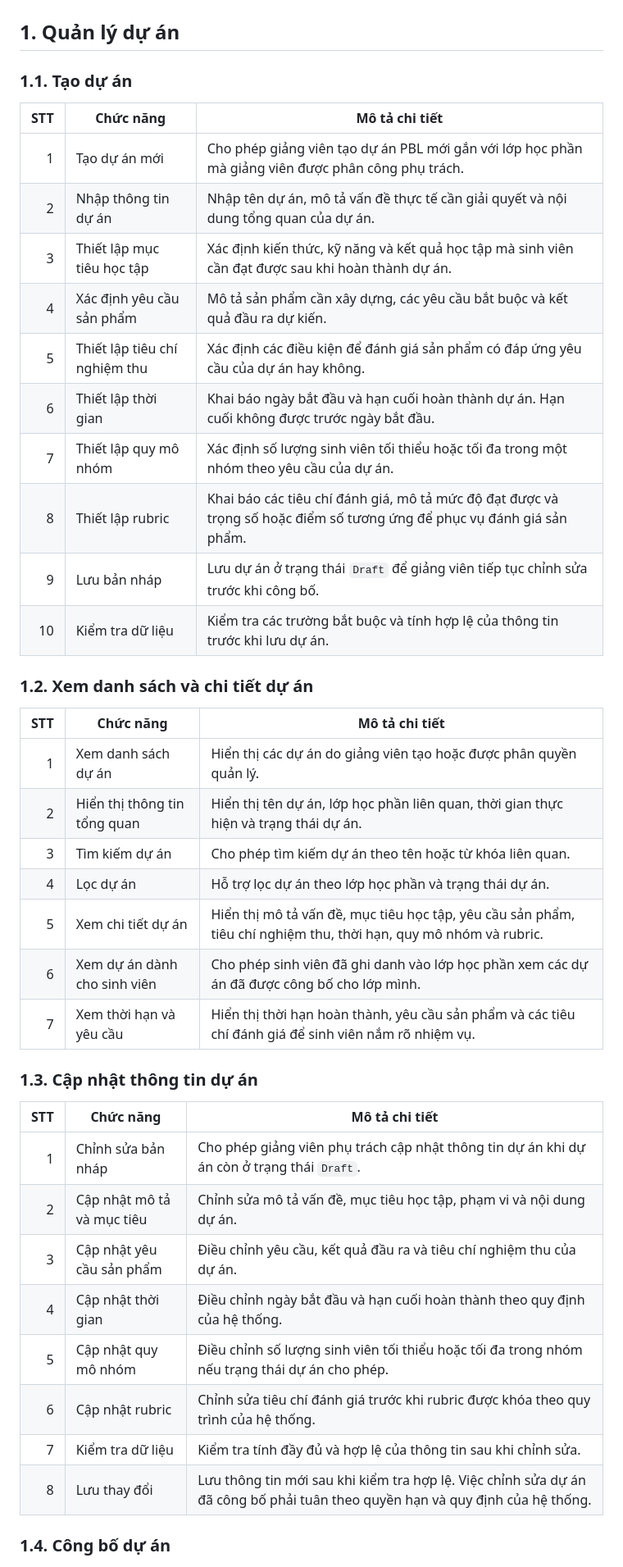
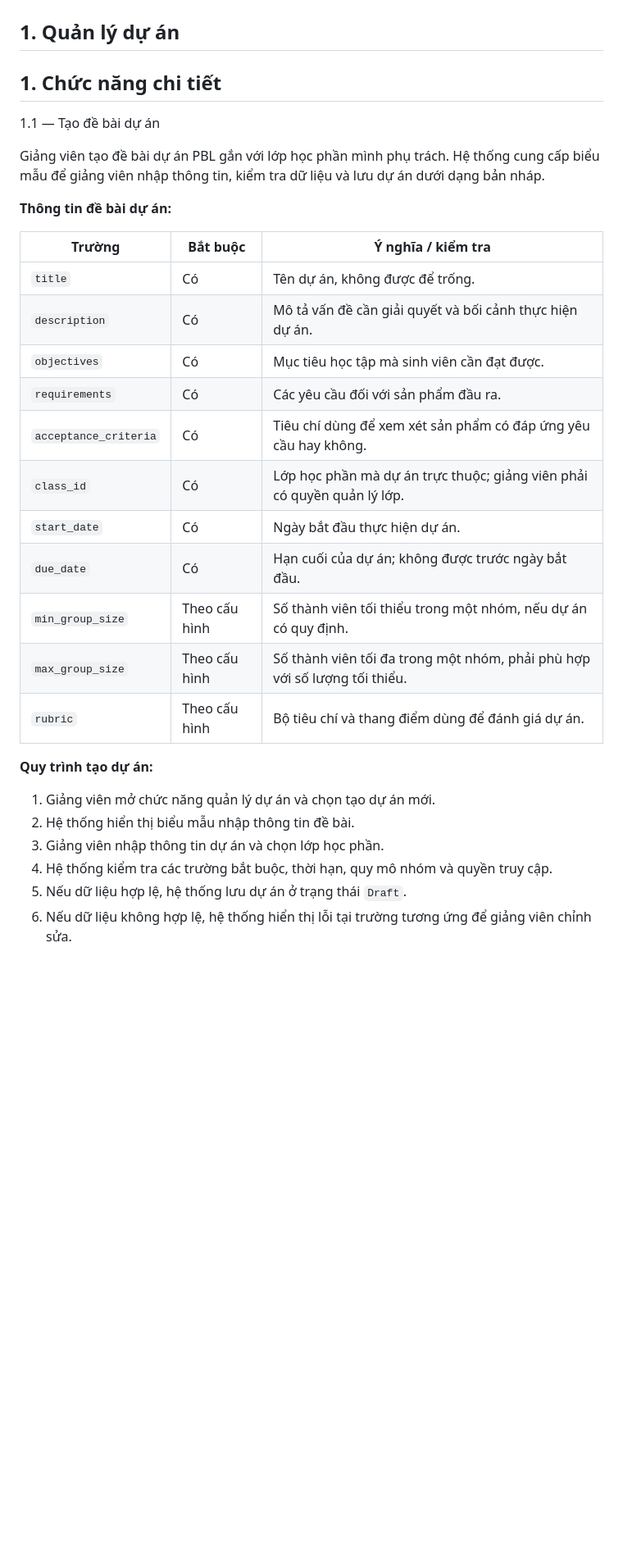
Before and after one commit to nguyenminhthien140906-dot/CNPM, a Markdown page: docs/FE04-project-management.md, the part around one of its changes. Shown at 82% size. Drawn GitHub-style; blank space fills up the shorter version.

```diff
--- a/docs/FE04-project-management.md
+++ b/docs/FE04-project-management.md
@@ -2,45 +2,34 @@
 
 ## 1. Quản lý dự án
 
-### 1.1. Tạo dự án
+## 1. Chức năng chi tiết
 
-| STT | Chức năng | Mô tả chi tiết |
-|---:|---|---|
-| 1 | Tạo dự án mới | Cho phép giảng viên tạo dự án PBL mới gắn với lớp học phần mà giảng viên được phân công phụ trách. |
-| 2 | Nhập thông tin dự án | Nhập tên dự án, mô tả vấn đề thực tế cần giải quyết và nội dung tổng quan của dự án. |
-| 3 | Thiết lập mục tiêu học tập | Xác định kiến thức, kỹ năng và kết quả học tập mà sinh viên cần đạt được sau khi hoàn thành dự án. |
-| 4 | Xác định yêu cầu sản phẩm | Mô tả sản phẩm cần xây dựng, các yêu cầu bắt buộc và kết quả đầu ra dự kiến. |
-| 5 | Thiết lập tiêu chí nghiệm thu | Xác định các điều kiện để đánh giá sản phẩm có đáp ứng yêu cầu của dự án hay không. |
-| 6 | Thiết lập thời gian | Khai báo ngày bắt đầu và hạn cuối hoàn thành dự án. Hạn cuối không được trước ngày bắt đầu. |
-| 7 | Thiết lập quy mô nhóm | Xác định số lượng sinh viên tối thiểu hoặc tối đa trong một nhóm theo yêu cầu của dự án. |
-| 8 | Thiết lập rubric | Khai báo các tiêu chí đánh giá, mô tả mức độ đạt được và trọng số hoặc điểm số tương ứng để phục vụ đánh giá sản phẩm. |
-| 9 | Lưu bản nháp | Lưu dự án ở trạng thái `Draft` để giảng viên tiếp tục chỉnh sửa trước khi công bố. |
-| 10 | Kiểm tra dữ liệu | Kiểm tra các trường bắt buộc và tính hợp lệ của thông tin trước khi lưu dự án. |
+1.1 — Tạo đề bài dự án
 
-### 1.2. Xem danh sách và chi tiết dự án
+Giảng viên tạo đề bài dự án PBL gắn với lớp học phần mình phụ trách. Hệ thống cung cấp biểu mẫu để giảng viên nhập thông tin, kiểm tra dữ liệu và lưu dự án dưới dạng bản nháp.
 
-| STT | Chức năng | Mô tả chi tiết |
-|---:|---|---|
-| 1 | Xem danh sách dự án | Hiển thị các dự án do giảng viên tạo hoặc được phân quyền quản lý. |
-| 2 | Hiển thị thông tin tổng quan | Hiển thị tên dự án, lớp học phần liên quan, thời gian thực hiện và trạng thái dự án. |
-| 3 | Tìm kiếm dự án | Cho phép tìm kiếm dự án theo tên hoặc từ khóa liên quan. |
-| 4 | Lọc dự án | Hỗ trợ lọc dự án theo lớp học phần và trạng thái dự án. |
-| 5 | Xem chi tiết dự án | Hiển thị mô tả vấn đề, mục tiêu học tập, yêu cầu sản phẩm, tiêu chí nghiệm thu, thời hạn, quy mô nhóm và rubric. |
-| 6 | Xem dự án dành cho sinh viên | Cho phép sinh viên đã ghi danh vào lớp học phần xem các dự án đã được công bố cho lớp mình. |
-| 7 | Xem thời hạn và yêu cầu | Hiển thị thời hạn hoàn thành, yêu cầu sản phẩm và các tiêu chí đánh giá để sinh viên nắm rõ nhiệm vụ. |
+**Thông tin đề bài dự án:**
 
-### 1.3. Cập nhật thông tin dự án
+| Trường | Bắt buộc | Ý nghĩa / kiểm tra |
+|---|---|---|
+| `title` | Có | Tên dự án, không được để trống. |
+| `description` | Có | Mô tả vấn đề cần giải quyết và bối cảnh thực hiện dự án. |
+| `objectives` | Có | Mục tiêu học tập mà sinh viên cần đạt được. |
+| `requirements` | Có | Các yêu cầu đối với sản phẩm đầu ra. |
+| `acceptance_criteria` | Có | Tiêu chí dùng để xem xét sản phẩm có đáp ứng yêu cầu hay không. |
+| `class_id` | Có | Lớp học phần mà dự án trực thuộc; giảng viên phải có quyền quản lý lớp. |
+| `start_date` | Có | Ngày bắt đầu thực hiện dự án. |
+| `due_date` | Có | Hạn cuối của dự án; không được trước ngày bắt đầu. |
+| `min_group_size` | Theo cấu hình | Số thành viên tối thiểu trong một nhóm, nếu dự án có quy định. |
+| `max_group_size` | Theo cấu hình | Số thành viên tối đa trong một nhóm, phải phù hợp với số lượng tối thiểu. |
+| `rubric` | Theo cấu hình | Bộ tiêu chí và thang điểm dùng để đánh giá dự án. |
 
-| STT | Chức năng | Mô tả chi tiết |
-|---:|---|---|
-| 1 | Chỉnh sửa bản nháp | Cho phép giảng viên phụ trách cập nhật thông tin dự án khi dự án còn ở trạng thái `Draft`. |
-| 2 | Cập nhật mô tả và mục tiêu | Chỉnh sửa mô tả vấn đề, mục tiêu học tập, phạm vi và nội dung dự án. |
-| 3 | Cập nhật yêu cầu sản phẩm | Điều chỉnh yêu cầu, kết quả đầu ra và tiêu chí nghiệm thu của dự án. |
-| 4 | Cập nhật thời gian | Điều chỉnh ngày bắt đầu và hạn cuối hoàn thành theo quy định của hệ thống. |
-| 5 | Cập nhật quy mô nhóm | Điều chỉnh số lượng sinh viên tối thiểu hoặc tối đa trong nhóm nếu trạng thái dự án cho phép. |
-| 6 | Cập nhật rubric | Chỉnh sửa tiêu chí đánh giá trước khi rubric được khóa theo quy trình của hệ thống. |
-| 7 | Kiểm tra dữ liệu | Kiểm tra tính đầy đủ và hợp lệ của thông tin sau khi chỉnh sửa. |
-| 8 | Lưu thay đổi | Lưu thông tin mới sau khi kiểm tra hợp lệ. Việc chỉnh sửa dự án đã công bố phải tuân theo quyền hạn và quy định của hệ thống. |
+**Quy trình tạo dự án:**
 
-### 1.4. Công bố dự án
+1. Giảng viên mở chức năng quản lý dự án và chọn tạo dự án mới.
+2. Hệ thống hiển thị biểu mẫu nhập thông tin đề bài.
+3. Giảng viên nhập thông tin dự án và chọn lớp học phần.
+4. Hệ thống kiểm tra các trường bắt buộc, thời hạn, quy mô nhóm và quyền truy cập.
+5. Nếu dữ liệu hợp lệ, hệ thống lưu dự án ở trạng thái `Draft`.
+6. Nếu dữ liệu không hợp lệ, hệ thống hiển thị lỗi tại trường tương ứng để giảng viên chỉnh sửa.
 
```
Also changed, not shown: other parts of docs/FE04-project-management.md (+118 -22 lines).
